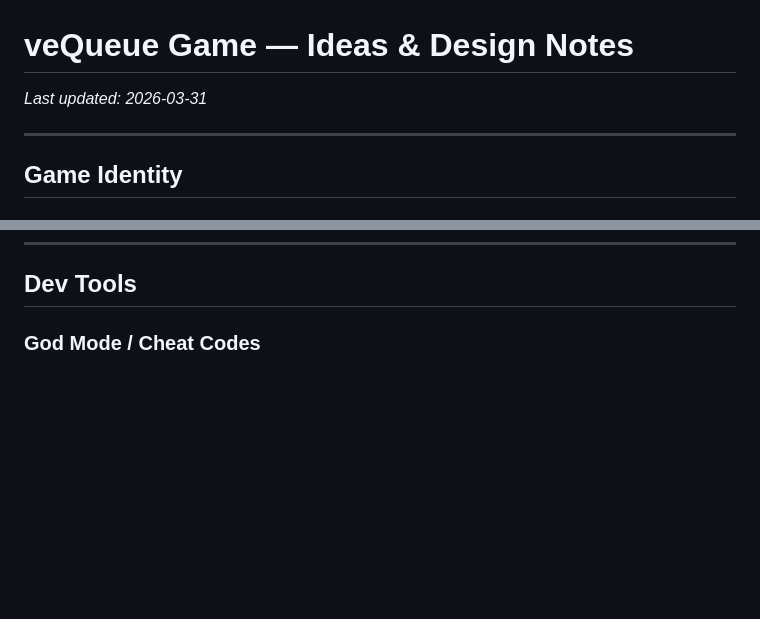
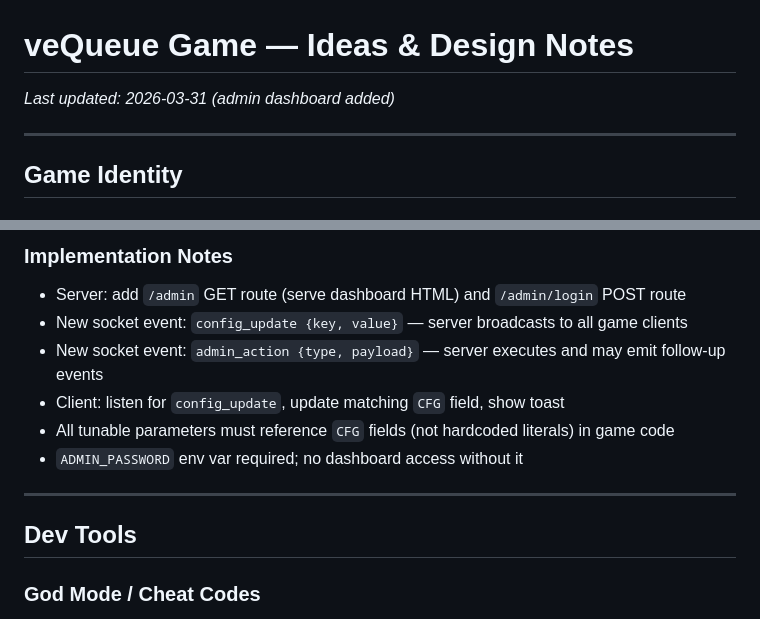
Before and after one commit to imimim-username/vequeue-demo, a Markdown page: IDEAS.md, 2 parts joined by grey strips. Rendered like a GitHub page; blank space fills up the shorter version.

```diff
--- a/IDEAS.md
+++ b/IDEAS.md
@@ -1,6 +1,6 @@
 # veQueue Game — Ideas & Design Notes
 
-_Last updated: 2026-03-31_
+_Last updated: 2026-03-31 (admin dashboard added)_
 
 ---
 
@@ -546,3 +593,13 @@ Specialized sub-zones inside the economic zone, each requiring you to commit you
+### Implementation Notes
+- Server: add `/admin` GET route (serve dashboard HTML) and `/admin/login` POST route
+- New socket event: `config_update {key, value}` — server broadcasts to all game clients
+- New socket event: `admin_action {type, payload}` — server executes and may emit follow-up events
+- Client: listen for `config_update`, update matching `CFG` field, show toast
+- All tunable parameters must reference `CFG` fields (not hardcoded literals) in game code
+- `ADMIN_PASSWORD` env var required; no dashboard access without it
+
+---
+
 ## Dev Tools
 
 ### God Mode / Cheat Codes
```
Also changed, not shown: other parts of IDEAS.md (+47 -0 lines).
